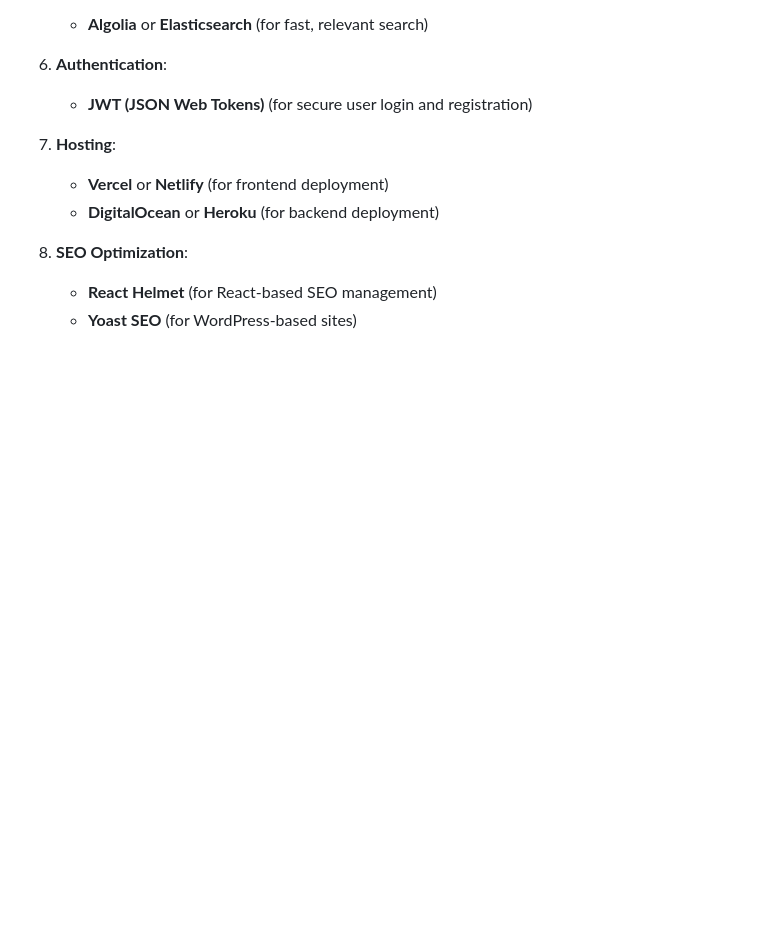
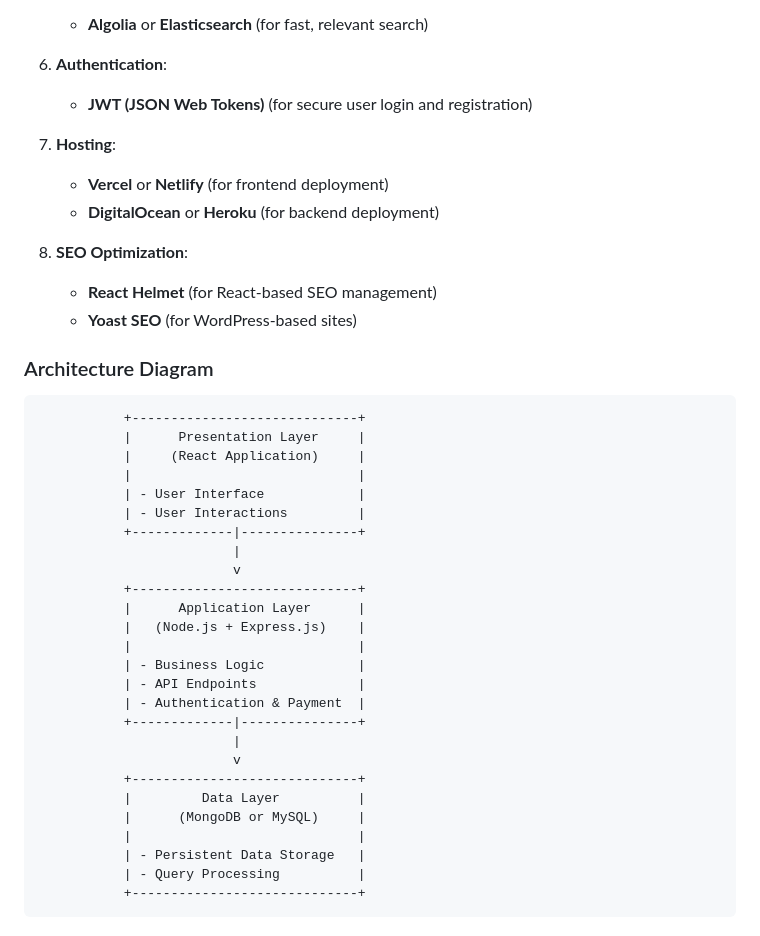
Before and after one commit to Nadib-Rana/Bookshop-, a Markdown page: README.md, the part around the change. Rendered like a GitHub page; blank space fills up the shorter version.

````diff
--- a/README.md
+++ b/README.md
@@ -312,3 +312,37 @@ This table covers the essential phases, tasks, and durations for a smooth projec
 8. **SEO Optimization**:
    - **React Helmet** (for React-based SEO management)
    - **Yoast SEO** (for WordPress-based sites)
+
+
+
+
+### Architecture Diagram
+
+```plaintext
+           +-----------------------------+
+           |      Presentation Layer     |
+           |     (React Application)     |
+           |                             |
+           | - User Interface            |
+           | - User Interactions         |
+           +-------------|---------------+
+                         |
+                         v
+           +-----------------------------+
+           |      Application Layer      |
+           |   (Node.js + Express.js)    |
+           |                             |
+           | - Business Logic            |
+           | - API Endpoints             |
+           | - Authentication & Payment  |
+           +-------------|---------------+
+                         |
+                         v
+           +-----------------------------+
+           |         Data Layer          |
+           |      (MongoDB or MySQL)     |
+           |                             |
+           | - Persistent Data Storage   |
+           | - Query Processing          |
+           +-----------------------------+
+```
````
